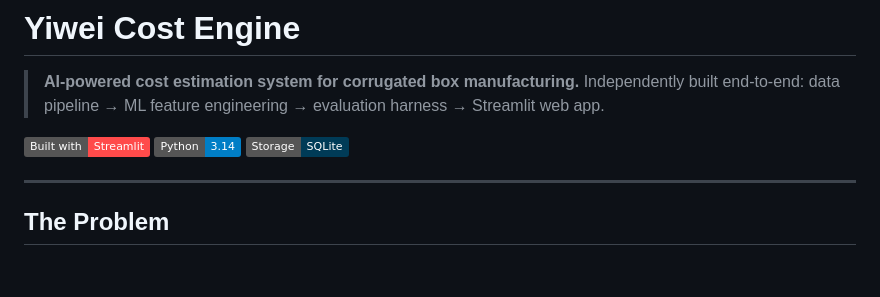
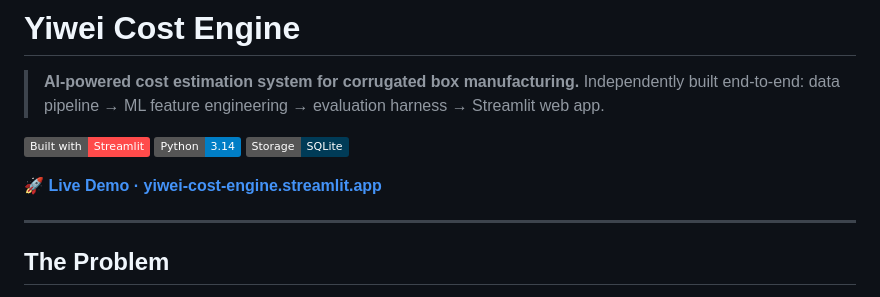
Before and after one commit to wwwaaarrthur/yiwei-cost-engine, a Markdown page: README.md, the part around the change. Drawn GitHub-style; badges without logos; blank space fills up the shorter version.

Commit message:
docs: add Live Demo badge linking to Streamlit Cloud deployment
Now any reader landing on the GitHub repo can one-click open the running
app at yiwei-cost-engine.streamlit.app instead of having to clone and run
locally.

Co-Authored-By: Claude Opus 4.7 <noreply@anthropic.com>

```diff
--- a/README.md
+++ b/README.md
@@ -6,6 +6,8 @@
 [![Built with Streamlit](https://img.shields.io/badge/Built%20with-Streamlit-FF4B4B?logo=streamlit)](https://streamlit.io)
 [![Python 3.14](https://img.shields.io/badge/Python-3.14-blue?logo=python)](https://www.python.org)
 [![SQLite](https://img.shields.io/badge/Storage-SQLite-003B57?logo=sqlite)](https://sqlite.org)
+
+[**🚀 Live Demo · yiwei-cost-engine.streamlit.app**](https://yiwei-cost-engine.streamlit.app)
 
 ---
 
```
